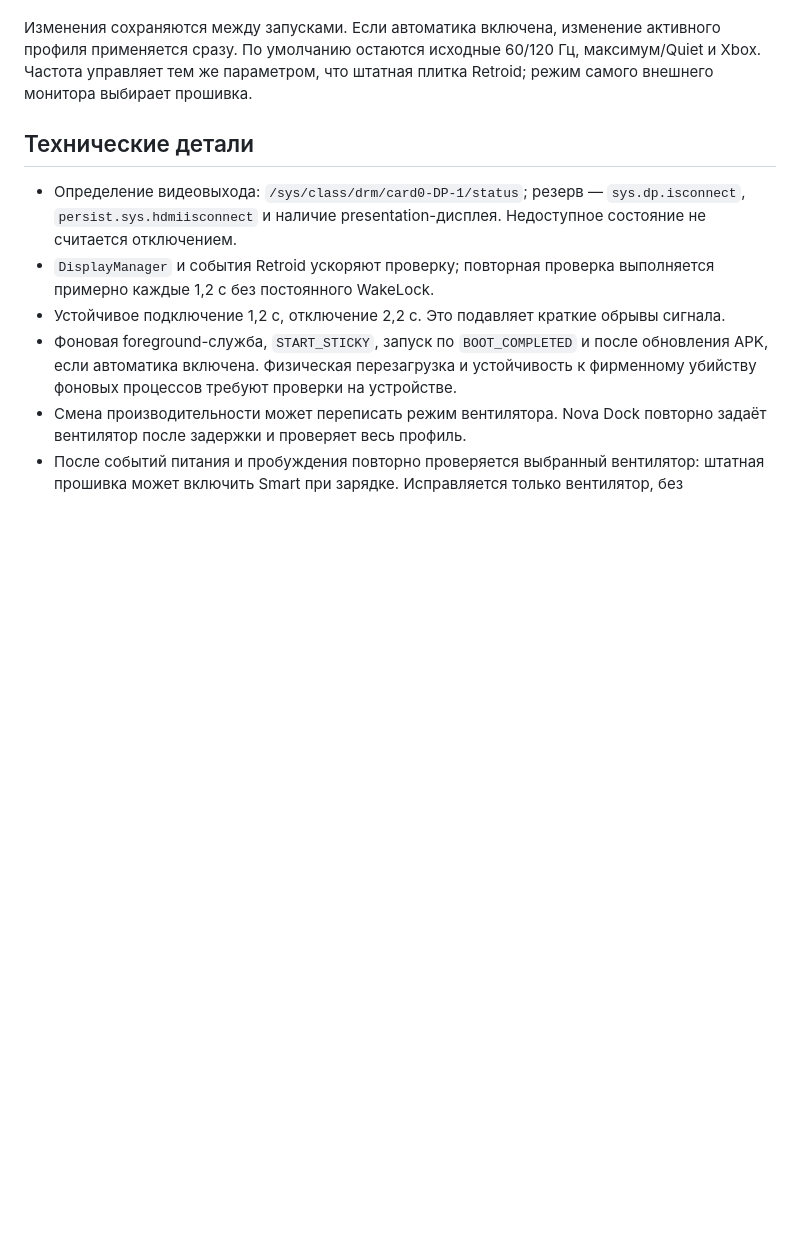
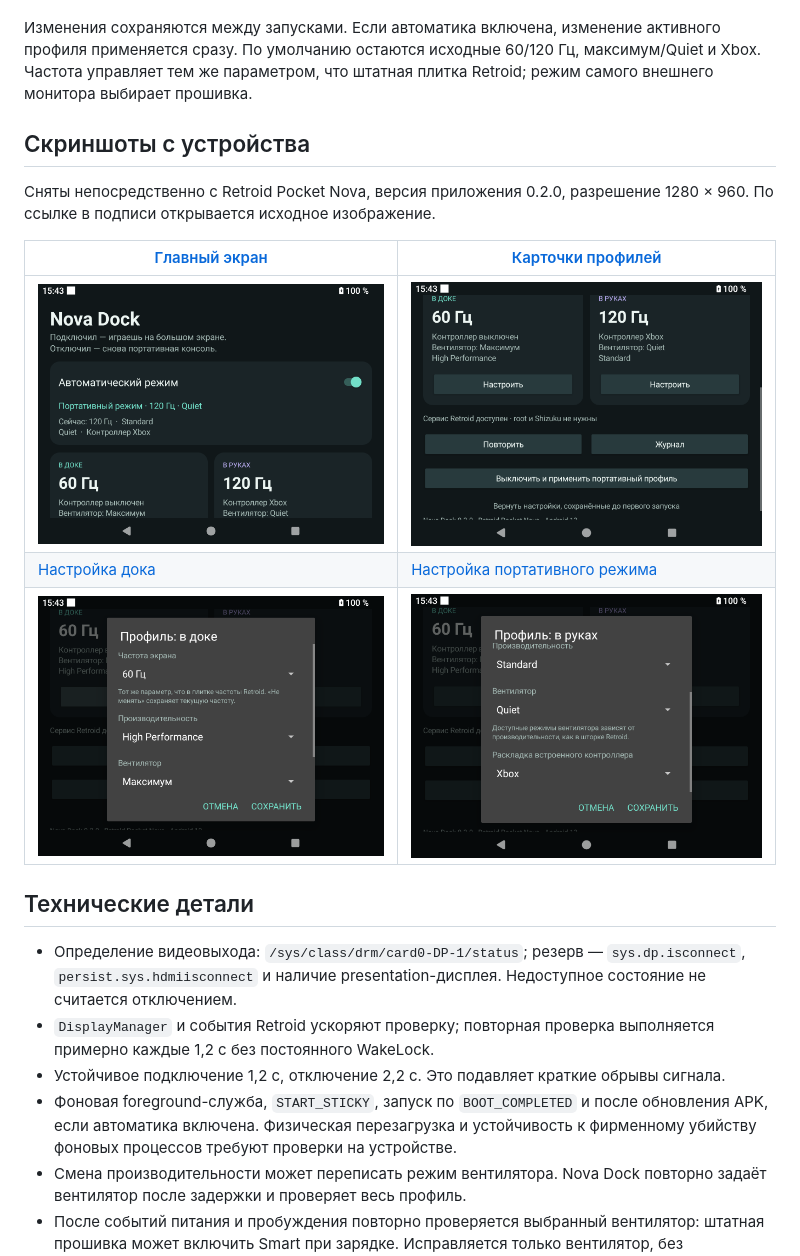
Before and after one commit to bseleng/nova-dock, a Markdown page: docs/README.ru.md, the part around the change. GitHub-like rendering; pictures changed too: docs/images/dock-profile.png (added), docs/images/handheld-profile.png (added), docs/images/overview.png (added); blank space fills up the shorter version.

Commit message:
Add device screenshot galleries to English and Russian READMEs

```diff
--- a/docs/README.ru.md
+++ b/docs/README.ru.md
@@ -33,6 +33,16 @@ adb install -r Nova-Dock-0.2.0.apk
 - Для портативного режима — раскладка встроенного контроллера **Xbox или Retro**. В доке встроенный контроллер отключается.
 
 Изменения сохраняются между запусками. Если автоматика включена, изменение активного профиля применяется сразу. По умолчанию остаются исходные 60/120 Гц, максимум/Quiet и Xbox. Частота управляет тем же параметром, что штатная плитка Retroid; режим самого внешнего монитора выбирает прошивка.
+
+## Скриншоты с устройства
+
+Сняты непосредственно с Retroid Pocket Nova, версия приложения 0.2.0, разрешение 1280 × 960. По ссылке в подписи открывается исходное изображение.
+
+| [Главный экран](images/overview.png) | [Карточки профилей](images/profiles.png) |
+|---|---|
+| <img src="images/overview.png" width="420" alt="Главный экран Nova Dock с включённой автоматикой"> | <img src="images/profiles.png" width="420" alt="Карточки дока и портативного режима"> |
+| [Настройка дока](images/dock-profile.png) | [Настройка портативного режима](images/handheld-profile.png) |
+| <img src="images/dock-profile.png" width="420" alt="Частота, производительность и вентилятор в доке"> | <img src="images/handheld-profile.png" width="420" alt="Нижняя часть редактора с выбором раскладки контроллера"> |
 
 ## Технические детали
 
```
Also changed, not shown: README.md (+10 -1 lines), docs/images/profile-editor.png (deleted).
